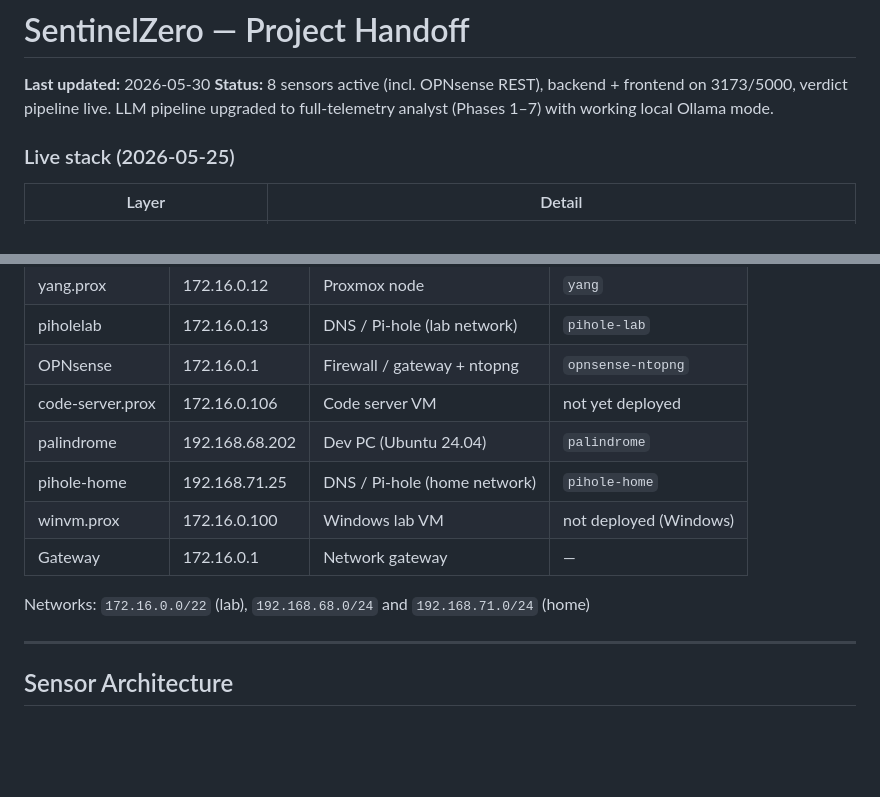
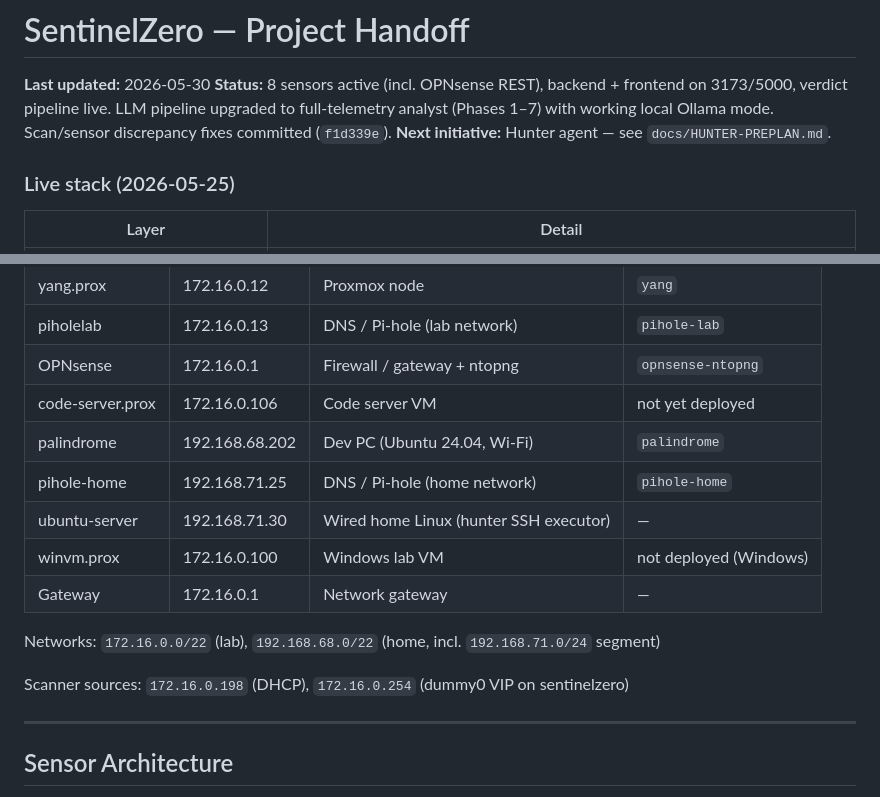
Before and after one commit to Phasm22/SentinelZero, a Markdown page: HANDOFF.md, 2 parts joined by grey strips. Drawn GitHub-style; blank space fills up the shorter version.

```diff
--- a/HANDOFF.md
+++ b/HANDOFF.md
@@ -3,6 +3,8 @@
 **Last updated:** 2026-05-30
 **Status:** 8 sensors active (incl. OPNsense REST), backend + frontend on 3173/5000, verdict pipeline live.
 LLM pipeline upgraded to full-telemetry analyst (Phases 1–7) with working local Ollama mode.
+Scan/sensor discrepancy fixes committed (`f1d339e`). **Next initiative:** Hunter agent — see
+`docs/HUNTER-PREPLAN.md`.
 
 ### Live stack (2026-05-25)
 
@@ -110,12 +184,15 @@ Backend reads the same file as `agent/agent.py`. Keep both in sync when adding h
 | piholelab | 172.16.0.13 | DNS / Pi-hole (lab network) | `pihole-lab` |
 | OPNsense | 172.16.0.1 | Firewall / gateway + ntopng | `opnsense-ntopng` |
 | code-server.prox | 172.16.0.106 | Code server VM | not yet deployed |
-| palindrome | 192.168.68.202 | Dev PC (Ubuntu 24.04) | `palindrome` |
+| palindrome | 192.168.68.202 | Dev PC (Ubuntu 24.04, Wi‑Fi) | `palindrome` |
 | pihole-home | 192.168.71.25 | DNS / Pi-hole (home network) | `pihole-home` |
+| ubuntu-server | 192.168.71.30 | Wired home Linux (hunter SSH executor) | — |
 | winvm.prox | 172.16.0.100 | Windows lab VM | not deployed (Windows) |
 | Gateway | 172.16.0.1 | Network gateway | — |
 
-Networks: `172.16.0.0/22` (lab), `192.168.68.0/24` and `192.168.71.0/24` (home)
+Networks: `172.16.0.0/22` (lab), `192.168.68.0/22` (home, incl. `192.168.71.0/24` segment)
+
+Scanner sources: `172.16.0.198` (DHCP), `172.16.0.254` (dummy0 VIP on sentinelzero)
 
 ---
 
```
Also changed, not shown: other parts of HANDOFF.md (+85 -8 lines), docs/HUNTER-PREPLAN.md (added, +571 -0 lines).
